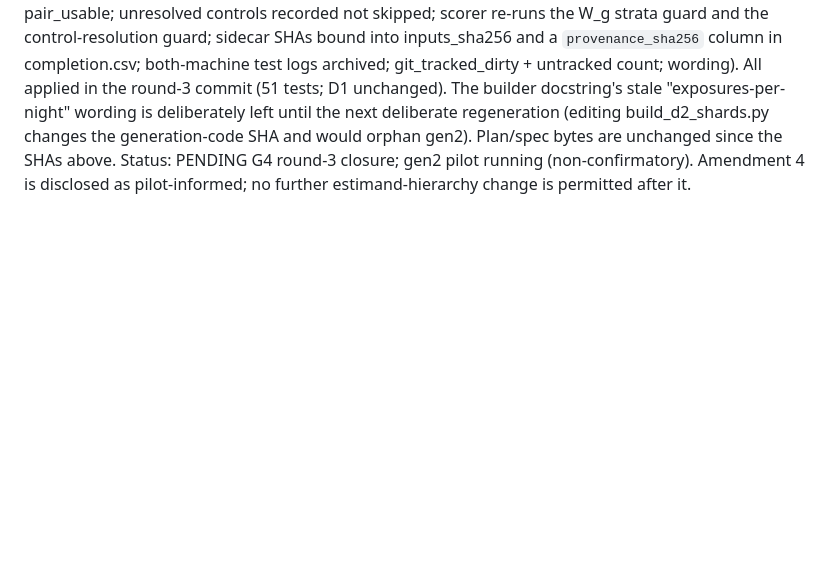
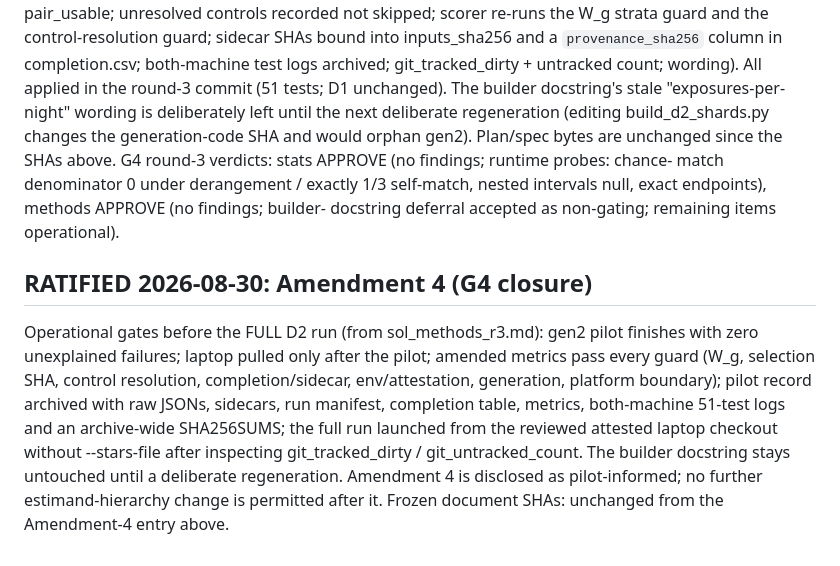
Before and after one commit to cupidthatbtc/panelcast-ztf-wd, a Markdown page: generalization/reviews/G2_FREEZE.md, the part around the change. Rendered like a GitHub page; blank space fills up the shorter version.

Commit message:
G4 closed: Amendment 4 RATIFIED (stats + methods APPROVE round 3); operational gates recorded
Co-Authored-By: Claude Fable 5 <noreply@anthropic.com>

```diff
--- a/generalization/reviews/G2_FREEZE.md
+++ b/generalization/reviews/G2_FREEZE.md
@@ -211,6 +211,22 @@ commit (51 tests; D1 unchanged). The builder docstring's stale
 "exposures-per-night" wording is deliberately left until the next deliberate
 regeneration (editing build_d2_shards.py changes the generation-code SHA and
 would orphan gen2). Plan/spec bytes are unchanged since the SHAs above.
-Status: PENDING G4 round-3 closure; gen2 pilot running (non-confirmatory).
-Amendment 4 is disclosed as pilot-informed; no further estimand-hierarchy
-change is permitted after it.
+G4 round-3 verdicts: stats APPROVE (no findings; runtime probes: chance-
+match denominator 0 under derangement / exactly 1/3 self-match, nested
+intervals null, exact endpoints), methods APPROVE (no findings; builder-
+docstring deferral accepted as non-gating; remaining items operational).
+
+## RATIFIED 2026-08-30: Amendment 4 (G4 closure)
+
+Operational gates before the FULL D2 run (from sol_methods_r3.md): gen2 pilot
+finishes with zero unexplained failures; laptop pulled only after the pilot;
+amended metrics pass every guard (W_g, selection SHA, control resolution,
+completion/sidecar, env/attestation, generation, platform boundary); pilot
+record archived with raw JSONs, sidecars, run manifest, completion table,
+metrics, both-machine 51-test logs and an archive-wide SHA256SUMS; the full
+run launched from the reviewed attested laptop checkout without --stars-file
+after inspecting git_tracked_dirty / git_untracked_count. The builder
+docstring stays untouched until a deliberate regeneration. Amendment 4 is
+disclosed as pilot-informed; no further estimand-hierarchy change is
+permitted after it. Frozen document SHAs: unchanged from the Amendment-4
+entry above.
```
Also changed, not shown: 2 other files.
